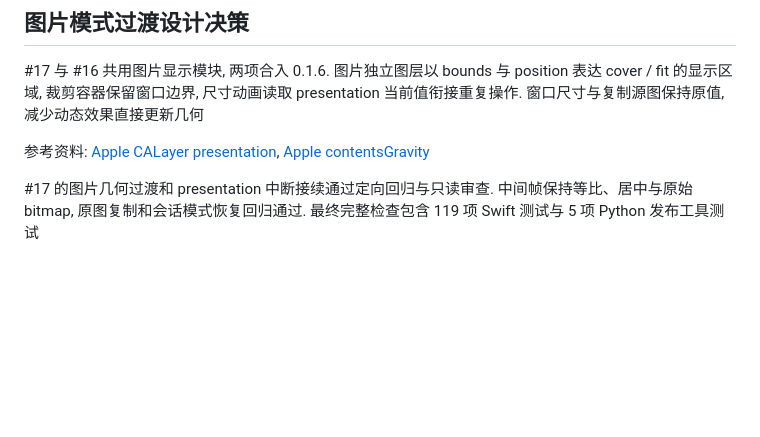
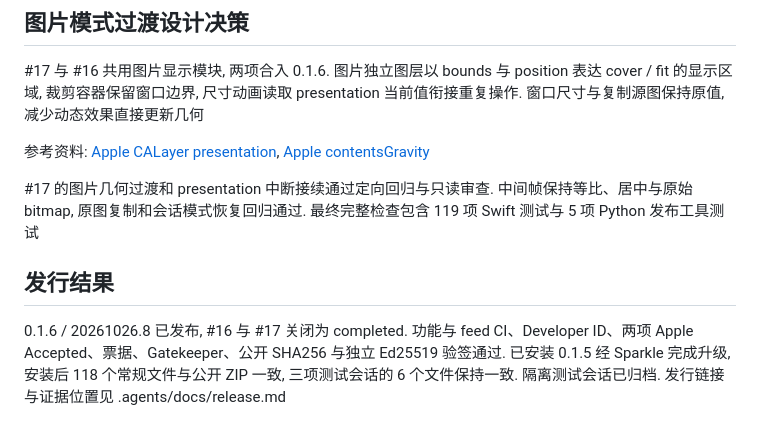
Before and after one commit to Caldis/Pir, a Markdown page: docs/plans/2026-10-26-issue-16.md, the part around the change. Drawn GitHub-style; blank space fills up the shorter version.

Commit message:
Record 0.1.6 release verification

```diff
--- a/docs/plans/2026-10-26-issue-16.md
+++ b/docs/plans/2026-10-26-issue-16.md
@@ -44,3 +44,7 @@ Limited Review: 桌面自动化对非激活浮窗的 hover 与拖动支持有限
 
 
 #17 的图片几何过渡和 presentation 中断接续通过定向回归与只读审查. 中间帧保持等比、居中与原始 bitmap, 原图复制和会话模式恢复回归通过. 最终完整检查包含 119 项 Swift 测试与 5 项 Python 发布工具测试
+
+## 发行结果
+
+0.1.6 / 20261026.8 已发布, #16 与 #17 关闭为 completed. 功能与 feed CI、Developer ID、两项 Apple Accepted、票据、Gatekeeper、公开 SHA256 与独立 Ed25519 验签通过. 已安装 0.1.5 经 Sparkle 完成升级, 安装后 118 个常规文件与公开 ZIP 一致, 三项测试会话的 6 个文件保持一致. 隔离测试会话已归档. 发行链接与证据位置见 .agents/docs/release.md
```
Also changed, not shown: .agents/docs/release.md (+25 -0 lines).
